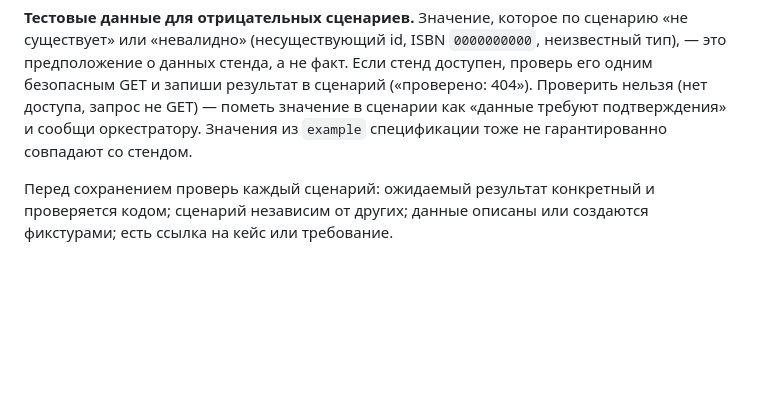
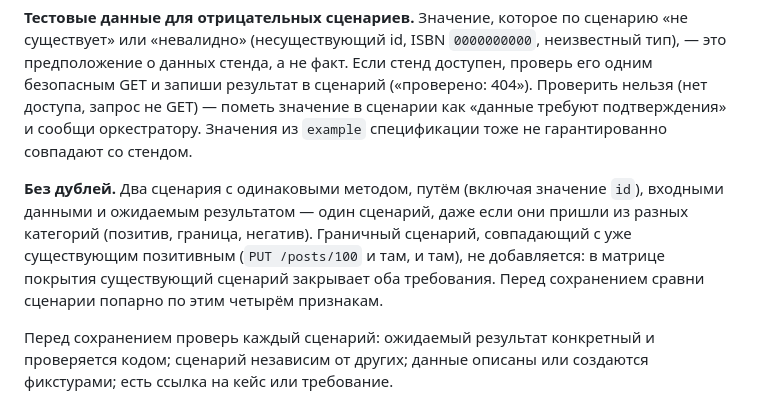
Before and after one commit to ysicy/skills, a Markdown page: .gigacode/agents/test-case-designer.md, the part around the change. Drawn GitHub-style; blank space fills up the shorter version.

```diff
--- a/.gigacode/agents/test-case-designer.md
+++ b/.gigacode/agents/test-case-designer.md
@@ -73,6 +73,8 @@ tools:
 
 **Тестовые данные для отрицательных сценариев.** Значение, которое по сценарию «не существует» или «невалидно» (несуществующий id, ISBN `0000000000`, неизвестный тип), — это предположение о данных стенда, а не факт. Если стенд доступен, проверь его одним безопасным GET и запиши результат в сценарий («проверено: 404»). Проверить нельзя (нет доступа, запрос не GET) — пометь значение в сценарии как «данные требуют подтверждения» и сообщи оркестратору. Значения из `example` спецификации тоже не гарантированно совпадают со стендом.
 
+**Без дублей.** Два сценария с одинаковыми методом, путём (включая значение `id`), входными данными и ожидаемым результатом — один сценарий, даже если они пришли из разных категорий (позитив, граница, негатив). Граничный сценарий, совпадающий с уже существующим позитивным (`PUT /posts/100` и там, и там), не добавляется: в матрице покрытия существующий сценарий закрывает оба требования. Перед сохранением сравни сценарии попарно по этим четырём признакам.
+
 Перед сохранением проверь каждый сценарий: ожидаемый результат конкретный и проверяется кодом; сценарий независим от других; данные описаны или создаются фикстурами; есть ссылка на кейс или требование.
 
 ## 5. Гейт покрытия
```
Also changed, not shown: .gigacode/agents/test-reviewer.md (+1 -0 lines).
